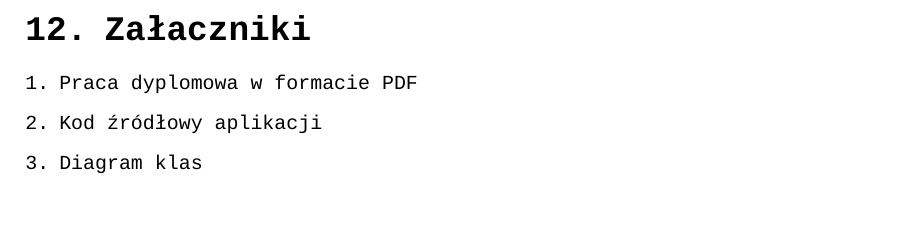
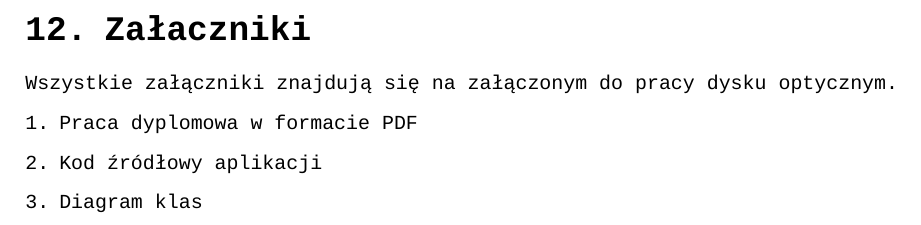
Before and after one commit to gq97a6/cs_beng_thesis_iot, a LaTeX book (main.tex, which reads includes/12-zalaczniki.tex): part of page 98 of 98, cut so that both start at the same text, the shorter picture padded with empty space. Compiled offline with XeLaTeX; a missing font is replaced by an installed copy or a similar font.

Commit message:
Added annotation about attachments.

```diff
--- a/includes/12-zalaczniki.tex
+++ b/includes/12-zalaczniki.tex
@@ -1,4 +1,5 @@
 \section{Załaczniki}
+Wszystkie załączniki znajdują się na załączonym do pracy dysku optycznym.
 \begin{enumerate}[leftmargin=*]
     \item Praca dyplomowa w formacie PDF
     \item Kod źródłowy aplikacji
```
Also changed, not shown: main.bbl, 7 other files.
